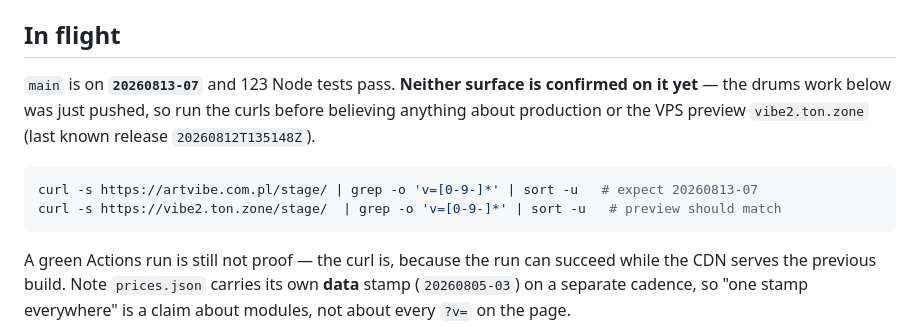
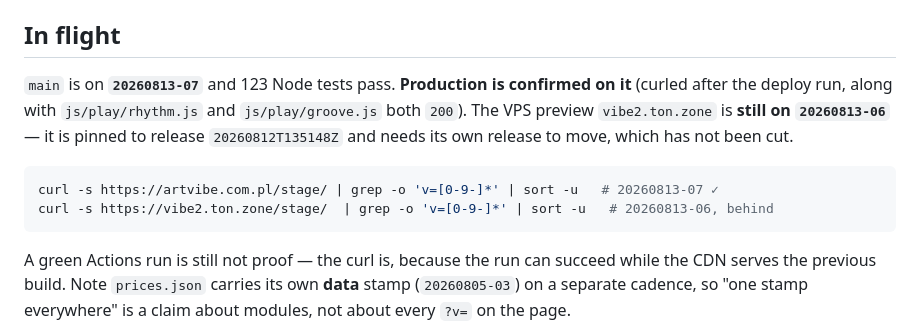
Before and after one commit to voloshyninthesky/av2, a Markdown page: notes/Current state.md, the part around the change. Drawn GitHub-style.

Commit message:
Record what the curls actually said after the deploy
Production is on 20260813-07; the VPS preview is still on -06, because it is
release-pinned and no new release was cut. The snapshot claimed neither was
confirmed, which was true for about four minutes.

Co-Authored-By: Claude Opus 5 <noreply@anthropic.com>

````diff
--- a/notes/Current state.md
+++ b/notes/Current state.md
@@ -10,13 +10,14 @@ delete it, don't trust it blind. Check `git log` and `git status` first.
 
 ## In flight
 
-`main` is on **`20260813-07`** and 123 Node tests pass. **Neither surface is confirmed on it
-yet** — the drums work below was just pushed, so run the curls before believing anything about
-production or the VPS preview `vibe2.ton.zone` (last known release `20260812T135148Z`).
+`main` is on **`20260813-07`** and 123 Node tests pass. **Production is confirmed on it**
+(curled after the deploy run, along with `js/play/rhythm.js` and `js/play/groove.js` both
+`200`). The VPS preview `vibe2.ton.zone` is **still on `20260813-06`** — it is pinned to
+release `20260812T135148Z` and needs its own release to move, which has not been cut.
 
 ```bash
-curl -s https://artvibe.com.pl/stage/ | grep -o 'v=[0-9-]*' | sort -u   # expect 20260813-07
-curl -s https://vibe2.ton.zone/stage/  | grep -o 'v=[0-9-]*' | sort -u   # preview should match
+curl -s https://artvibe.com.pl/stage/ | grep -o 'v=[0-9-]*' | sort -u   # 20260813-07 ✓
+curl -s https://vibe2.ton.zone/stage/  | grep -o 'v=[0-9-]*' | sort -u   # 20260813-06, behind
 ```
 
 A green Actions run is still not proof — the curl is, because the run can succeed while the
````
